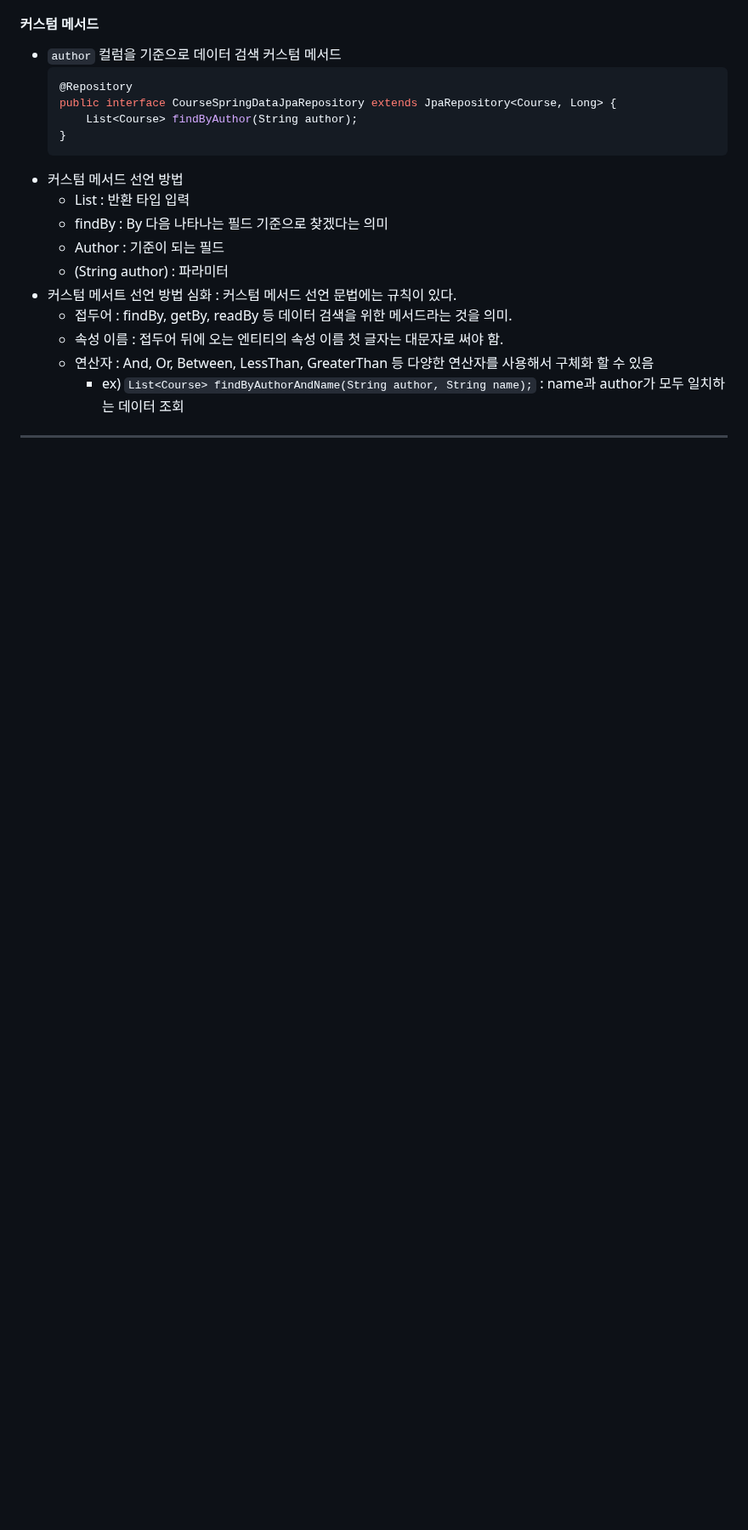
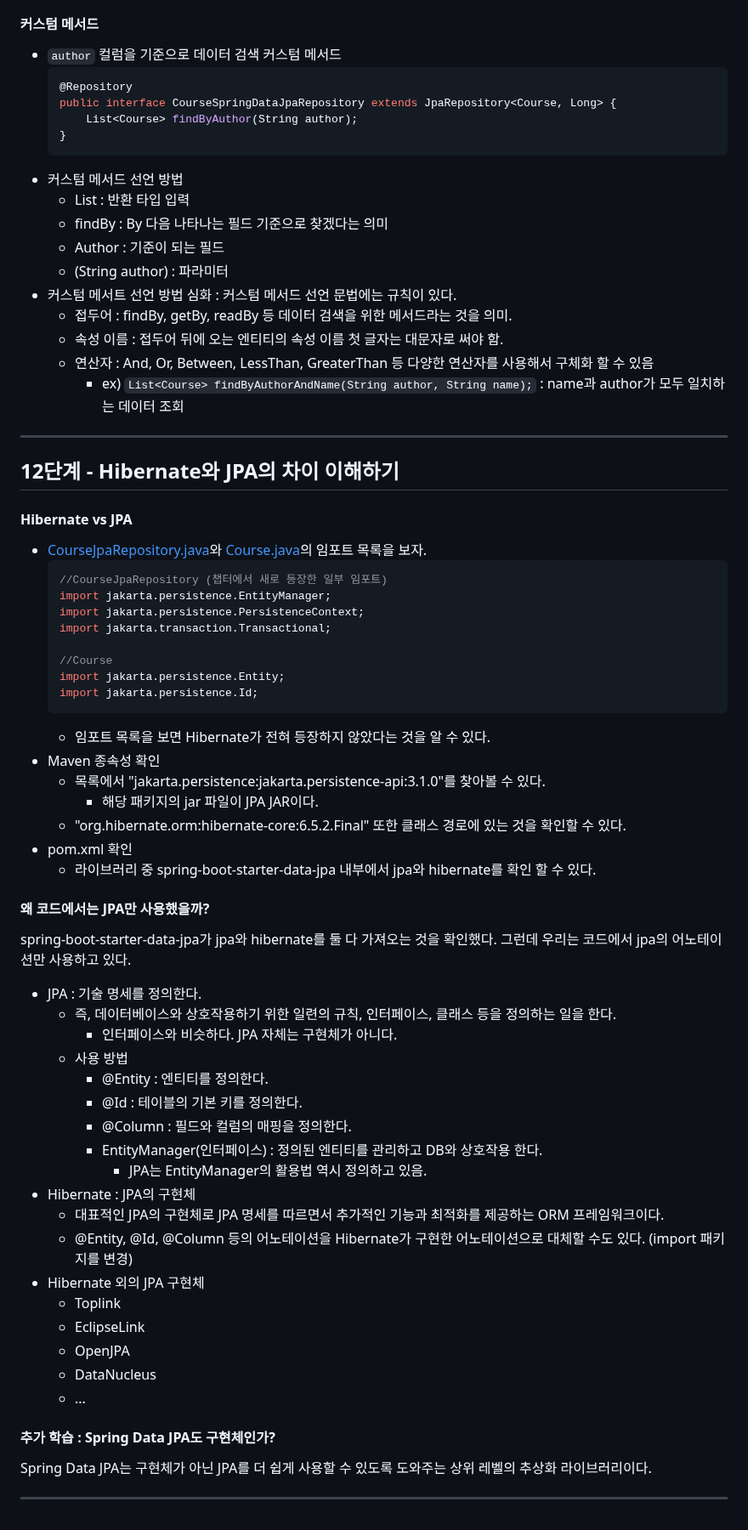
Before and after one commit to PhiloMonx1/learning-spring-and-spring-boot-3.x, a Markdown page: 05_Getting-Started-with-JPA-and-Hibernate-with-Spring-and-Spring-Boot/README.md, the part around the change. Shown at 85% size. Drawn GitHub-style; blank space fills up the shorter version.

Commit message:
12단계 - Hibernate와 JPA의 차이 이해하기
*docs : JPA & Hibernate에 대한 노트

````diff
--- a/05_Getting-Started-with-JPA-and-Hibernate-with-Spring-and-Spring-Boot/README.md
+++ b/05_Getting-Started-with-JPA-and-Hibernate-with-Spring-and-Spring-Boot/README.md
@@ -475,3 +475,52 @@ Course{id=3, name='Learn DevOps Jpa!', author='in28minutes'}
   - 연산자 :  And, Or, Between, LessThan, GreaterThan 등 다양한 연산자를 사용해서 구체화 할 수 있음
     - ex) `List<Course> findByAuthorAndName(String author, String name);` : name과 author가 모두 일치하는 데이터 조회
 ---
+
+## 12단계 - Hibernate와 JPA의 차이 이해하기
+
+#### Hibernate vs JPA
+- [CourseJpaRepository.java](..%2F00_module%2Flearn-jpa-and-hibernate%2Fsrc%2Fmain%2Fjava%2Fcom%2Fin28minutes%2Fspringboot%2Flearn_jpa_and_hibernate%2Fcourse%2Fjpa%2FCourseJpaRepository.java)와 [Course.java](..%2F00_module%2Flearn-jpa-and-hibernate%2Fsrc%2Fmain%2Fjava%2Fcom%2Fin28minutes%2Fspringboot%2Flearn_jpa_and_hibernate%2Fcourse%2FCourse.java)의 임포트 목록을 보자.
+    ```java
+    //CourseJpaRepository (챕터에서 새로 등장한 일부 임포트)
+    import jakarta.persistence.EntityManager;
+    import jakarta.persistence.PersistenceContext;
+    import jakarta.transaction.Transactional;
+
+    //Course
+    import jakarta.persistence.Entity;
+    import jakarta.persistence.Id;
+    ```
+    - 임포트 목록을 보면 Hibernate가 전혀 등장하지 않았다는 것을 알 수 있다.
+- Maven 종속성 확인
+  - 목록에서 "jakarta.persistence:jakarta.persistence-api:3.1.0"를 찾아볼 수 있다.
+    - 해당 패키지의 jar 파일이 JPA JAR이다.
+  -  "org.hibernate.orm:hibernate-core:6.5.2.Final" 또한 클래스 경로에 있는 것을 확인할 수 있다.
+- pom.xml 확인
+  - 라이브러리 중 spring-boot-starter-data-jpa 내부에서 jpa와 hibernate를 확인 할 수 있다.
+
+#### 왜 코드에서는 JPA만 사용했을까?
+spring-boot-starter-data-jpa가 jpa와 hibernate를 둘 다 가져오는 것을 확인했다. 그런데 우리는 코드에서 jpa의 어노테이션만 사용하고 있다.
+
+- JPA : 기술 명세를 정의한다.
+  - 즉, 데이터베이스와 상호작용하기 위한 일련의 규칙, 인터페이스, 클래스 등을 정의하는 일을 한다.
+    - 인터페이스와 비슷하다. JPA 자체는 구현체가 아니다.
+  - 사용 방법
+    - @Entity : 엔티티를 정의한다.
+    - @Id : 테이블의 기본 키를 정의한다.
+    - @Column : 필드와 컬럼의 매핑을 정의한다.
+    - EntityManager(인터페이스) : 정의된 엔티티를 관리하고 DB와 상호작용 한다.
+      - JPA는 EntityManager의 활용법 역시 정의하고 있음.
+- Hibernate : JPA의 구현체
+  - 대표적인 JPA의 구현체로 JPA 명세를 따르면서 추가적인 기능과 최적화를 제공하는 ORM 프레임워크이다.
+  - @Entity, @Id, @Column 등의 어노테이션을 Hibernate가 구현한 어노테이션으로 대체할 수도 있다. (import 패키지를 변경)
+- Hibernate 외의 JPA 구현체
+  - Toplink
+  - EclipseLink
+  - OpenJPA
+  - DataNucleus
+  - ...
+
+#### 추가 학습 : Spring Data JPA도 구현체인가?
+Spring Data JPA는 구현체가 아닌 JPA를 더 쉽게 사용할 수 있도록 도와주는 상위 레벨의 추상화 라이브러리이다.
+
+---
````
